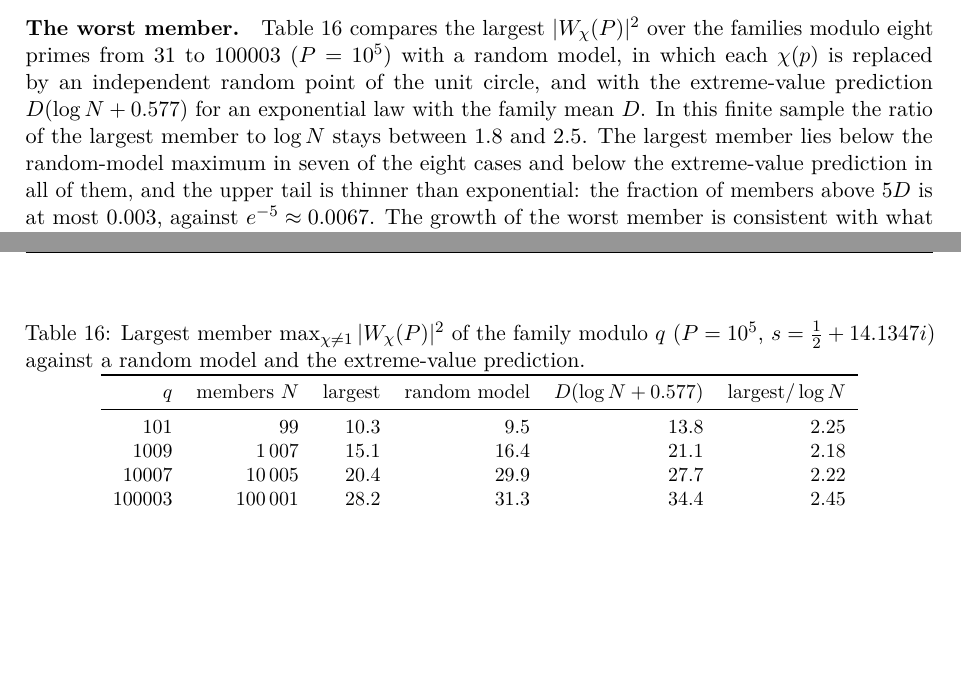
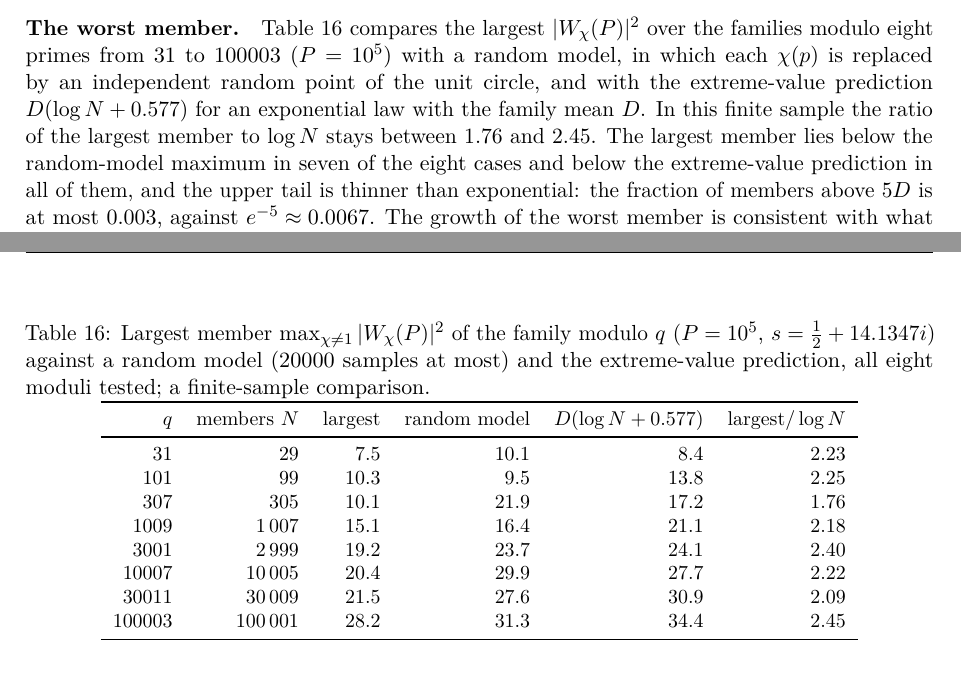
Before and after one commit to zetacheng/riemann-zeros-angles-radii, a LaTeX paper (paper/Angles_and_Radii_of_the_Riemann_Zeros.tex): two parts of pages 22 and 23 of 31, joined at a grey line, cut so that both start at the same text, the shorter picture padded with empty space. Compiled offline with pdfLaTeX.

Commit message:
Version 12: complete revisions for ChatGPT review of Part IV (closes #2 after author check)
Written by Claude (Anthropic, Claude Opus 5.5). Changes made in response to
the independent review by ChatGPT (OpenAI) in issue #2; continues adc72e4.

Review points adopted:
- P1 §13: torus experiment presented as a quantitative obstruction to a
  common period, not an approximate Stepanov mechanism; "17 primes" now a
  heuristic extrapolation.
- P1 §15: orthogonality stated as always exact; LP < q now limits only the
  vanishing of congruence off-diagonal terms; amplifier result labelled
  empirical concentration in abstract, §15 and §17.
- P2 §16: "apparent" vs "genuine" impurity defined; extreme-value model
  labelled a finite-sample heuristic (members share prime inputs); Table 16
  now shows all eight moduli.
- P2 §17: link to the quasi-RH limit presented as an analogy; next problem
  stated as a uniform off-diagonal estimate for the amplified moment.
- Recommendation 4: all Part IV scripts rerun; every validation JSON is
  byte-identical to the stored version.

Review point adopted in part:
- P1 §14: absolute convergence only for sigma > 1 now stated, and the pole
  no longer given as the general reason for non-convergence (Conrad 2005
  cited). The outward winding itself is still attributed to the pole's main
  term x^{1-s}/((1-s) log x), which is what produces it.

README updated to version 12; log entry 58.

Co-Authored-By: Claude Opus 5.5 <noreply@anthropic.com>
Claude-Session: https://claude.ai/code/session_011dK5vweYR69FFgnE8sGSgB

```diff
--- a/paper/Angles_and_Radii_of_the_Riemann_Zeros.tex
+++ b/paper/Angles_and_Radii_of_the_Riemann_Zeros.tex
@@ -583,17 +583,21 @@ $10^5$ & 9\,591 & 22.3 & 1.09 & 4.04 & 1.91 & 1.09\\
 \section{Impurities, extreme values and slow waves}\label{sec:impure}
 The experiments of Section~\ref{sec:families} raise a question proposed by the author. Are the known impurities of Section~\ref{sec:impurities} the only ones, or could a third appear somewhere, so slowly that its effect looks like gradual worsening and so rarely that it is invisible in the aggregate? We call an \emph{apparent impurity} any effect that, within a finite window, resembles the growth an off-line zero would produce, and a \emph{genuine impurity} an off-line zero. Statistics cannot exclude sparse genuine impurities, as Sections~\ref{sec:angle-radius} and~\ref{sec:amplitude} have shown, but the two possibilities leave different traces. Extreme values grow with the size of the family, like $\log N$, and occur in arbitrary members. An off-line zero of real part $\tfrac12+\delta$ in one particular member makes that member's prime sums grow like $x^\delta$ relative to $\sqrt x$, without limit.
 
-\paragraph{The worst member.} Table~\ref{tab:worst} compares the largest $|W_\chi(P)|^2$ over the families modulo eight primes from $31$ to $100003$ ($P=10^5$) with a random model, in which each $\chi(p)$ is replaced by an independent random point of the unit circle, and with the extreme-value prediction $D(\log N+0.577)$ for an exponential law with the family mean $D$. In this finite sample the ratio of the largest member to $\log N$ stays between $1.8$ and $2.5$. The largest member lies below the random-model maximum in seven of the eight cases and below the extreme-value prediction in all of them, and the upper tail is thinner than exponential: the fraction of members above $5D$ is at most $0.003$, against $e^{-5}\approx0.0067$. The growth of the worst member is consistent with what drawing more members produces under this heuristic, which treats the members as independent although they share their prime inputs. No impurity is needed to explain these data, but the comparison establishes no growth law and does not exclude a genuine impurity.
+\paragraph{The worst member.} Table~\ref{tab:worst} compares the largest $|W_\chi(P)|^2$ over the families modulo eight primes from $31$ to $100003$ ($P=10^5$) with a random model, in which each $\chi(p)$ is replaced by an independent random point of the unit circle, and with the extreme-value prediction $D(\log N+0.577)$ for an exponential law with the family mean $D$. In this finite sample the ratio of the largest member to $\log N$ stays between $1.76$ and $2.45$. The largest member lies below the random-model maximum in seven of the eight cases and below the extreme-value prediction in all of them, and the upper tail is thinner than exponential: the fraction of members above $5D$ is at most $0.003$, against $e^{-5}\approx0.0067$. The growth of the worst member is consistent with what drawing more members produces under this heuristic, which treats the members as independent although they share their prime inputs. No impurity is needed to explain these data, but the comparison establishes no growth law and does not exclude a genuine impurity.
 
 \begin{table}[ht]\centering\small
-\caption{Largest member $\max_{\chi\ne1}|W_\chi(P)|^2$ of the family modulo $q$ ($P=10^5$, $s=\tfrac12+14.1347i$) against a random model and the extreme-value prediction.}\label{tab:worst}
+\caption{Largest member $\max_{\chi\ne1}|W_\chi(P)|^2$ of the family modulo $q$ ($P=10^5$, $s=\tfrac12+14.1347i$) against a random model ($20000$ samples at most) and the extreme-value prediction, all eight moduli tested; a finite-sample comparison.}\label{tab:worst}
 \begin{tabular}{rrrrrr}
 \toprule
 $q$ & members $N$ & largest & random model & $D(\log N+0.577)$ & largest$/\log N$\\
 \midrule
+31 & 29 & 7.5 & 10.1 & 8.4 & 2.23\\
 101 & 99 & 10.3 & 9.5 & 13.8 & 2.25\\
+307 & 305 & 10.1 & 21.9 & 17.2 & 1.76\\
 1009 & 1\,007 & 15.1 & 16.4 & 21.1 & 2.18\\
+3001 & 2\,999 & 19.2 & 23.7 & 24.1 & 2.40\\
 10007 & 10\,005 & 20.4 & 29.9 & 27.7 & 2.22\\
+30011 & 30\,009 & 21.5 & 27.6 & 30.9 & 2.09\\
 100003 & 100\,001 & 28.2 & 31.3 & 34.4 & 2.45\\
 \bottomrule
 \end{tabular}
```
Also changed, not shown: CONTRIBUTIONS_LOG.md (+1 -0 lines), README.md, paper/Angles_and_Radii_of_the_Riemann_Zeros.pdf.
